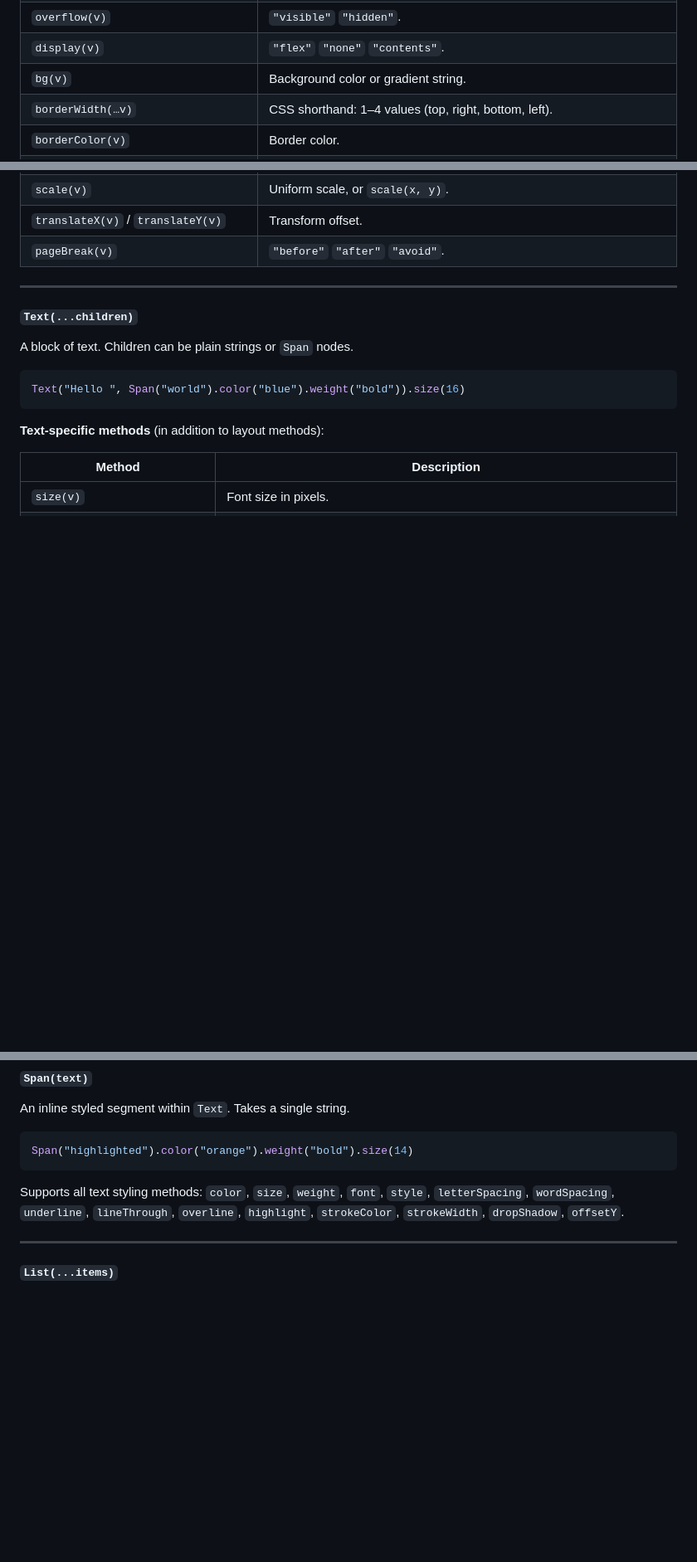
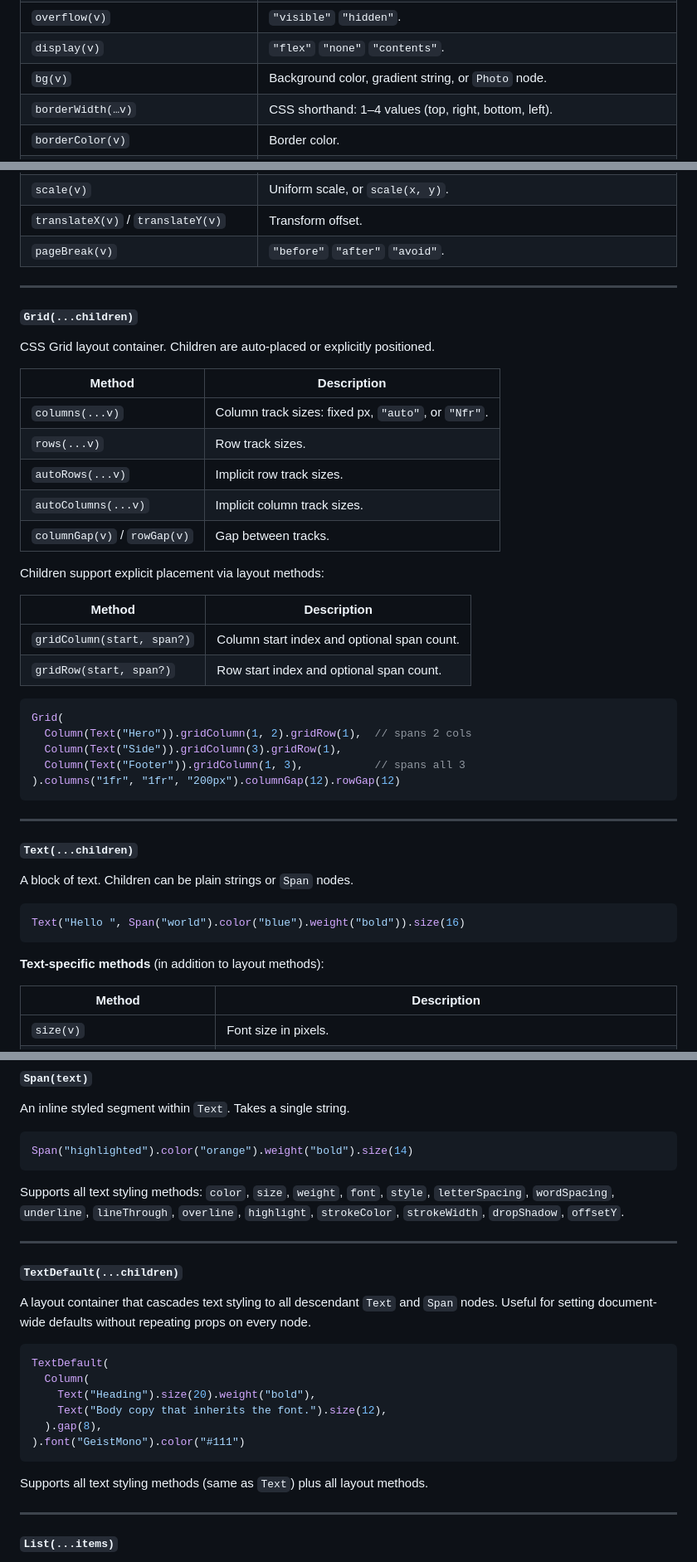
Before and after one commit to seanghay/sone, a Markdown page: README.md, 3 parts joined by grey strips. Shown at 83% size. Drawn GitHub-style; blank space fills up the shorter version.

````diff
--- a/README.md
+++ b/README.md
@@ -278,7 +327,7 @@ Flex layout containers. `Column` stacks children vertically, `Row` horizontally.
 | `top(v)` / `right(v)` / `bottom(v)` / `left(v)` | Offset for absolute positioning. |
 | `overflow(v)` | `"visible"` `"hidden"`. |
 | `display(v)` | `"flex"` `"none"` `"contents"`. |
-| `bg(v)` | Background color or gradient string. |
+| `bg(v)` | Background color, gradient string, or `Photo` node. |
 | `borderWidth(…v)` | CSS shorthand: 1–4 values (top, right, bottom, left). |
 | `borderColor(v)` | Border color. |
 | `rounded(…v)` | Border radius (CSS shorthand). |
@@ -290,6 +339,35 @@ Flex layout containers. `Column` stacks children vertically, `Row` horizontally.
 | `scale(v)` | Uniform scale, or `scale(x, y)`. |
 | `translateX(v)` / `translateY(v)` | Transform offset. |
 | `pageBreak(v)` | `"before"` `"after"` `"avoid"`. |
+
+---
+
+#### `Grid(...children)`
+
+CSS Grid layout container. Children are auto-placed or explicitly positioned.
+
+| Method | Description |
+|---|---|
+| `columns(...v)` | Column track sizes: fixed px, `"auto"`, or `"Nfr"`. |
+| `rows(...v)` | Row track sizes. |
+| `autoRows(...v)` | Implicit row track sizes. |
+| `autoColumns(...v)` | Implicit column track sizes. |
+| `columnGap(v)` / `rowGap(v)` | Gap between tracks. |
+
+Children support explicit placement via layout methods:
+
+| Method | Description |
+|---|---|
+| `gridColumn(start, span?)` | Column start index and optional span count. |
+| `gridRow(start, span?)` | Row start index and optional span count. |
+
+```javascript
+Grid(
+  Column(Text("Hero")).gridColumn(1, 2).gridRow(1),  // spans 2 cols
+  Column(Text("Side")).gridColumn(3).gridRow(1),
+  Column(Text("Footer")).gridColumn(1, 3),           // spans all 3
+).columns("1fr", "1fr", "200px").columnGap(12).rowGap(12)
+```
 
 ---
 
@@ -338,6 +416,23 @@ Span("highlighted").color("orange").weight("bold").size(14)
 ```
 
 Supports all text styling methods: `color`, `size`, `weight`, `font`, `style`, `letterSpacing`, `wordSpacing`, `underline`, `lineThrough`, `overline`, `highlight`, `strokeColor`, `strokeWidth`, `dropShadow`, `offsetY`.
+
+---
+
+#### `TextDefault(...children)`
+
+A layout container that cascades text styling to all descendant `Text` and `Span` nodes. Useful for setting document-wide defaults without repeating props on every node.
+
+```javascript
+TextDefault(
+  Column(
+    Text("Heading").size(20).weight("bold"),
+    Text("Body copy that inherits the font.").size(12),
+  ).gap(8),
+).font("GeistMono").color("#111")
+```
+
+Supports all text styling methods (same as `Text`) plus all layout methods.
 
 ---
 
````
Also changed, not shown: other parts of README.md (+75 -11 lines).
